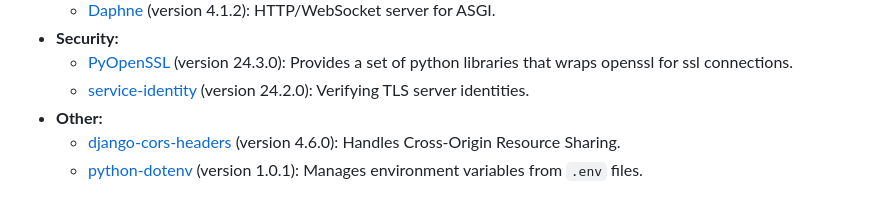
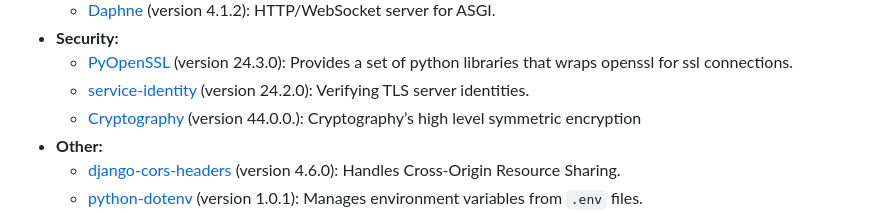
Before and after one commit to tech-takumis/Django_Final_Project, a Markdown page: README.md, the part around the change. Drawn GitHub-style.

```diff
--- a/README.md
+++ b/README.md
@@ -32,6 +32,7 @@ This project leverages the following technologies and packages:
 -   **Security:**
     -   [PyOpenSSL](https://pypi.org/project/pyOpenSSL/) (version 24.3.0): Provides a set of python libraries that wraps openssl for ssl connections.
     -   [service-identity](https://pypi.org/project/service-identity/) (version 24.2.0):  Verifying TLS server identities.
+    -   [Cryptography](https://pypi.org/project/cryptography/) (version 44.0.0.): Cryptography’s high level symmetric encryption
 -   **Other:**
     -   [django-cors-headers](https://github.com/adamchainz/django-cors-headers) (version 4.6.0): Handles Cross-Origin Resource Sharing.
     -   [python-dotenv](https://github.com/theskumar/python-dotenv) (version 1.0.1): Manages environment variables from `.env` files.
```
